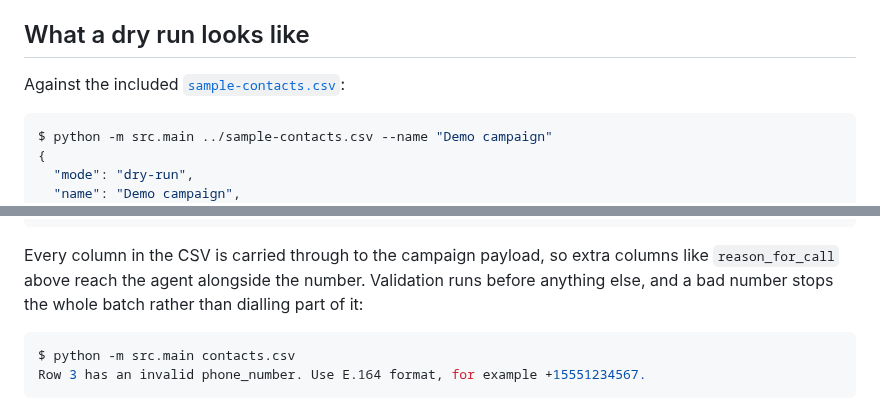
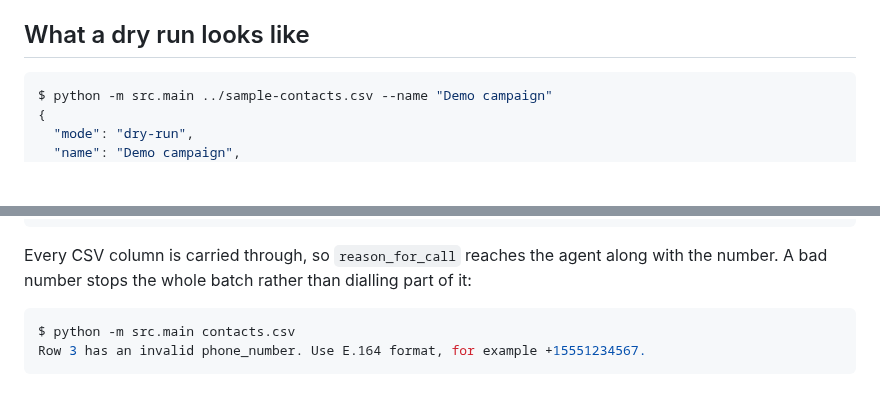
Before and after one commit to Omnidim/examples, a Markdown page: outbound-calls/README.md, 2 parts joined by grey strips. GitHub-like rendering; blank space fills up the shorter version.

````diff
--- a/outbound-calls/README.md
+++ b/outbound-calls/README.md
@@ -16,8 +16,6 @@ Part of [OmniDimension examples](https://github.com/Omnidim/examples).
 - [`google-sheets`](./google-sheets): Apps Script for Google Sheets
 
 ## What a dry run looks like
-
-Against the included [`sample-contacts.csv`](./sample-contacts.csv):
 
 ```console
 $ python -m src.main ../sample-contacts.csv --name "Demo campaign"
@@ -39,10 +37,9 @@ $ python -m src.main ../sample-contacts.csv --name "Demo campaign"
 }
 ```
 
-Every column in the CSV is carried through to the campaign payload, so extra
-columns like `reason_for_call` above reach the agent alongside the number.
-Validation runs before anything else, and a bad number stops the whole batch
-rather than dialling part of it:
+Every CSV column is carried through, so `reason_for_call` reaches the agent
+along with the number. A bad number stops the whole batch rather than dialling
+part of it:
 
 ```console
 $ python -m src.main contacts.csv
````
Also changed, not shown: web-voice/README.md (+17 -18 lines), webhooks/README.md (+8 -12 lines), web-voice/docs/web-voice-call.png (added), 2 other files.
